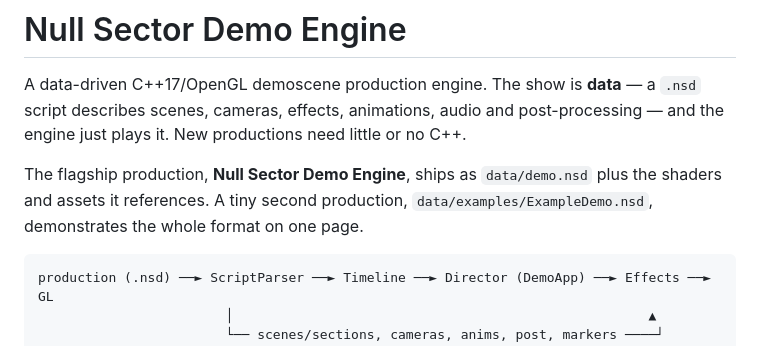
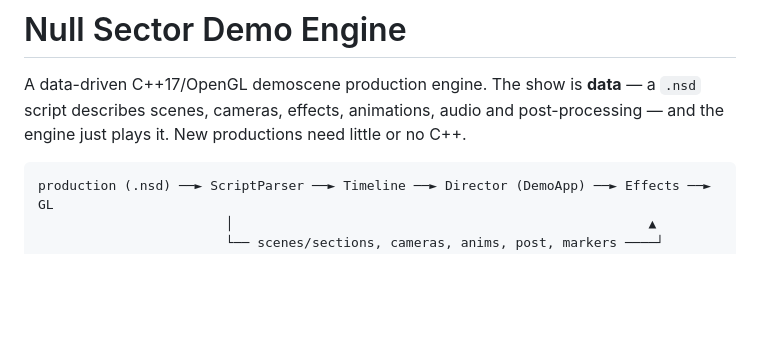
Before and after one commit to TimoP80/Null_Sector_Demo_Engine, a Markdown page: README.md, the part around the change. Drawn GitHub-style; blank space fills up the shorter version.

Commit message:
Update README to simplify production details
Removed details about flagship production and example.

````diff
--- a/README.md
+++ b/README.md
@@ -6,10 +6,6 @@ A data-driven C++17/OpenGL demoscene production engine. The show is **data** —
 `.nsd` script describes scenes, cameras, effects, animations, audio and
 post-processing — and the engine just plays it. New productions need little or
 no C++.
-
-The flagship production, **Null Sector Demo Engine**, ships as `data/demo.nsd`
-plus the shaders and assets it references. A tiny second production,
-`data/examples/ExampleDemo.nsd`, demonstrates the whole format on one page.
 
 ```
 production (.nsd) ──► ScriptParser ──► Timeline ──► Director (DemoApp) ──► Effects ──► GL
````
